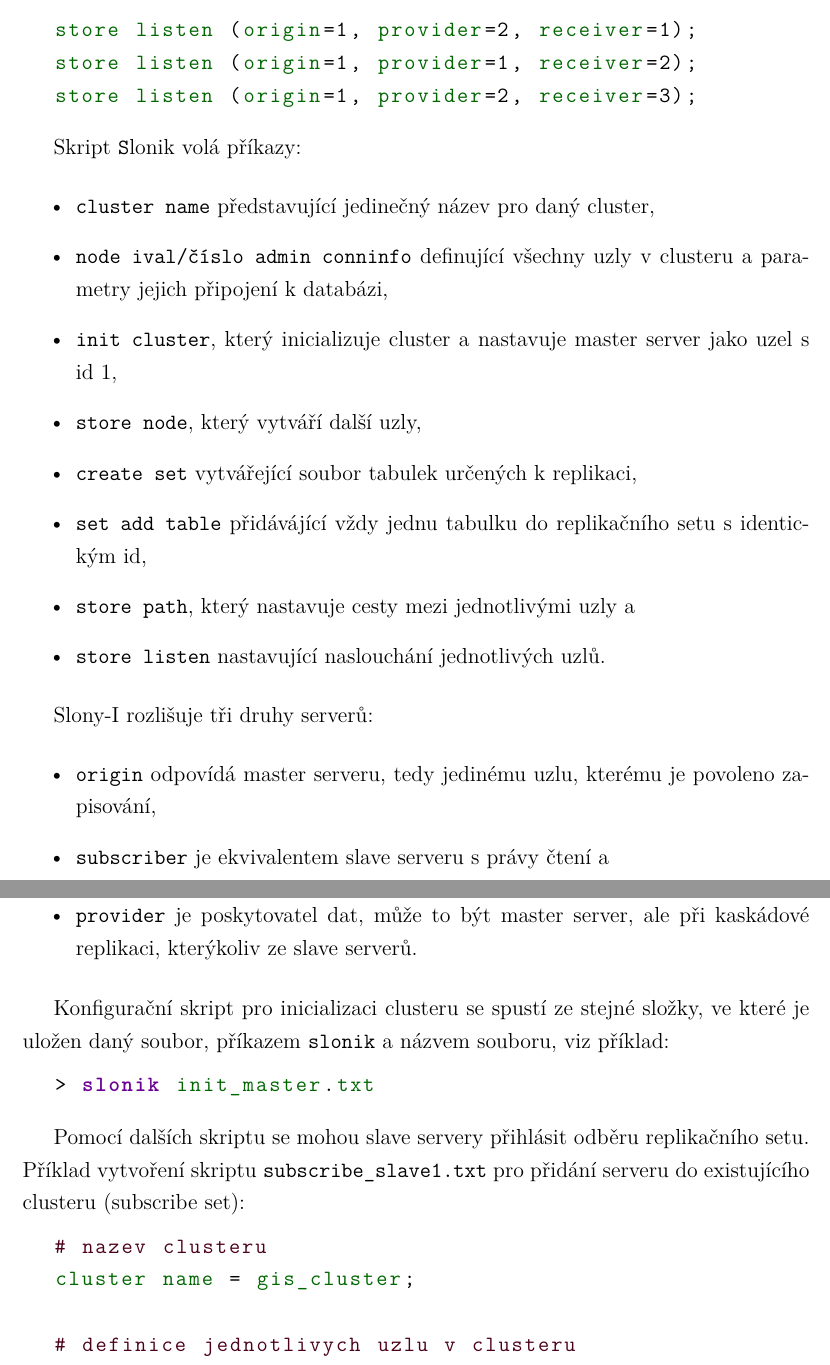
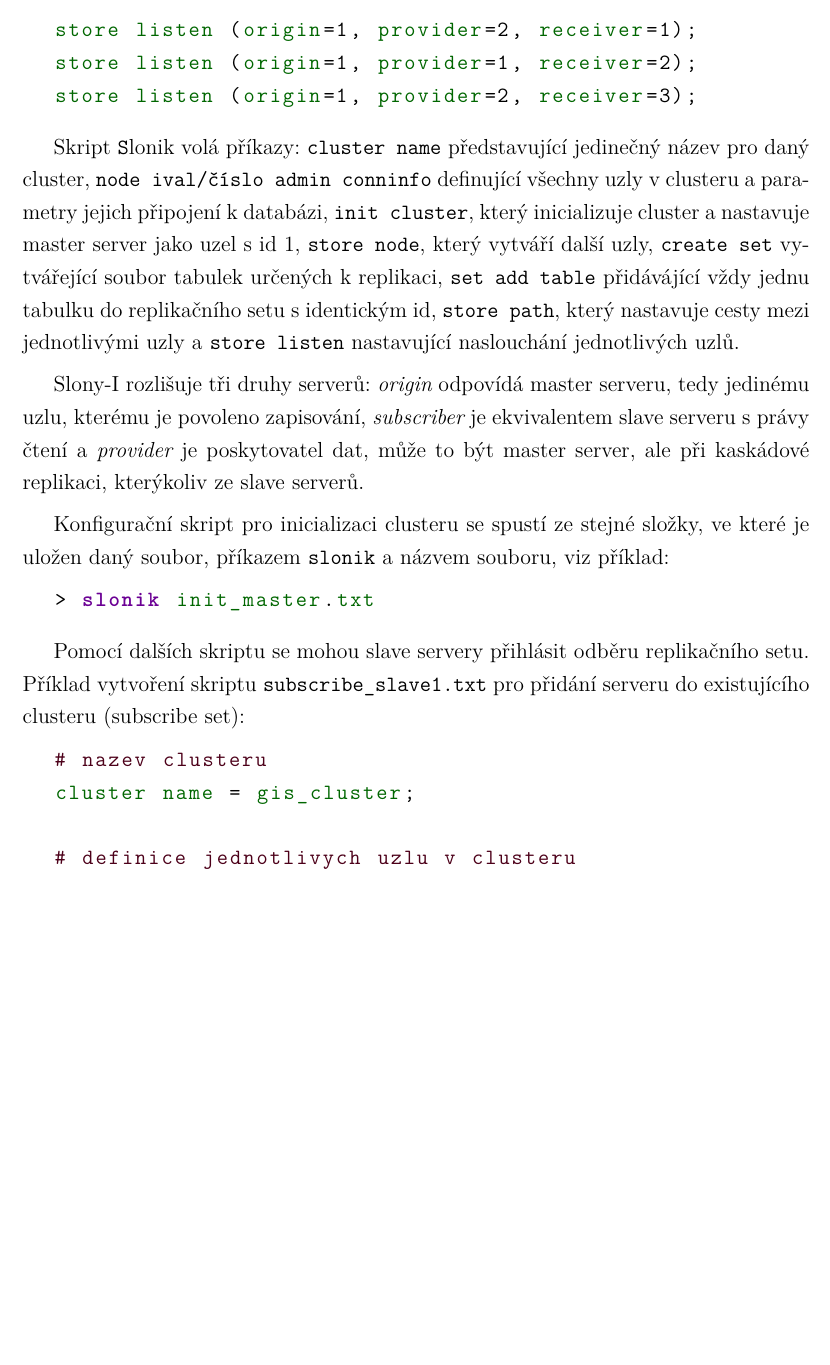
Before and after one commit to makkuska/diplomka, a LaTeX thesis (text/latex_text/Solanska_DP.tex, which reads text/latex_text/kapitoly/konfigurace/3a_konfigurace_replikace_slony.tex): two parts of pages 41 and 42 of 57 before the commit and part of page 41 of 57 after it, the two joined at a grey line, cut so that both start at the same text, the shorter picture padded with empty space. Compiled offline with pdfLaTeX.

Commit message:
korekce konfigurace slony

```diff
--- a/text/latex_text/kapitoly/konfigurace/3a_konfigurace_replikace_slony.tex
+++ b/text/latex_text/kapitoly/konfigurace/3a_konfigurace_replikace_slony.tex
@@ -64,23 +63,19 @@ store listen (origin=1, provider=2, receiver=3);
 \end{lstlisting}
 
 Skript {\texttt Slonik} volá příkazy:
-\begin{itemize}
-\item \texttt{cluster name} představující jedinečný název pro daný cluster,
-\item \texttt{node ival/číslo admin conninfo} definující všechny uzly v clusteru a parametry jejich připojení k databázi,
-\item \texttt{init cluster}, který inicializuje cluster a nastavuje master server jako uzel s id 1,
-\item \texttt{store node}, který vytváří další uzly,
-\item \texttt{create set} vytvářející soubor tabulek určených k replikaci,
-\item \texttt{set add table} přidávájící vždy jednu tabulku do replikačního setu s identickým id,
-\item \texttt{store path}, který nastavuje cesty mezi jednotlivými uzly a
-\item \texttt{store listen} nastavující naslouchání jednotlivých uzlů.
-\end{itemize}
+\texttt{cluster name} představující jedinečný název pro daný cluster,
+\texttt{node ival/číslo admin conninfo} definující všechny uzly v clusteru a parametry jejich připojení k databázi,
+\texttt{init cluster}, který inicializuje cluster a nastavuje master server jako uzel s id 1,
+\texttt{store node}, který vytváří další uzly,
+\texttt{create set} vytvářející soubor tabulek určených k replikaci,
+\texttt{set add table} přidávájící vždy jednu tabulku do replikačního setu s identickým id,
+\texttt{store path}, který nastavuje cesty mezi jednotlivými uzly a
+\texttt{store listen} nastavující naslouchání jednotlivých uzlů.
 
 Slony-I rozlišuje tři druhy serverů:
-\begin{itemize}
-\item \texttt{origin} odpovídá master serveru, tedy jedinému uzlu, kterému je povoleno zapisování,
-\item \texttt{subscriber} je ekvivalentem slave serveru s právy čtení a
-\item \texttt{provider} je poskytovatel dat, může to být master server, ale při kaskádové replikaci, kterýkoliv ze slave serverů.
-\end{itemize}
+{\it origin} odpovídá master serveru, tedy jedinému uzlu, kterému je povoleno zapisování,
+{\it subscriber} je ekvivalentem slave serveru s právy čtení a
+{\it provider} je poskytovatel dat, může to být master server, ale při kaskádové replikaci, kterýkoliv ze slave serverů.
 
 Konfigurační skript pro inicializaci clusteru se spustí ze stejné složky, ve které je uložen daný soubor, příkazem \texttt{slonik} a názvem souboru, viz příklad:
 
```
Also changed, not shown: text/latex_text/kapitoly/konfigurace/3a_konfigurace_replikace_slony.tex (12 more changed lines).
